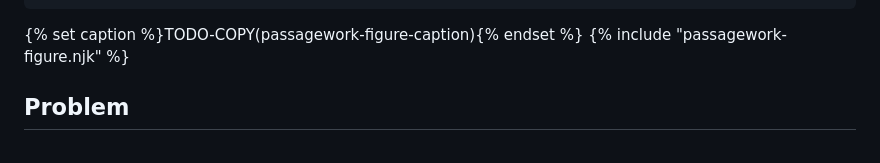
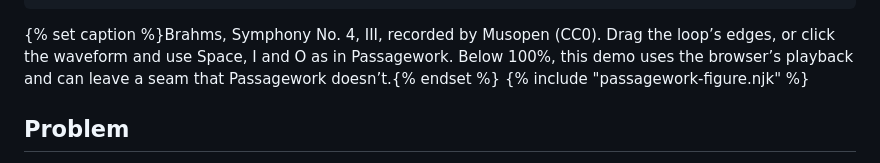
Before and after one commit to mackfound/portfolio-site, a Markdown page: src/projects/passagework.md, the part around the change. Rendered like a GitHub page.

```diff
--- a/src/projects/passagework.md
+++ b/src/projects/passagework.md
@@ -13,7 +13,7 @@ summary: "A browser tool for practicing musicians that loops a short passage of
 description: "Passagework loops a passage of a recording while the sheet music stays on screen, from half speed to full, hands-free, for audition practice."
 ---
 
-{% set caption %}TODO-COPY(passagework-figure-caption){% endset %}
+{% set caption %}Brahms, Symphony No. 4, III, recorded by Musopen (CC0). Drag the loop’s edges, or click the waveform and use Space, I and O as in Passagework. Below 100%, this demo uses the browser’s playback and can leave a seam that Passagework doesn’t.{% endset %}
 {% include "passagework-figure.njk" %}
 
 ## Problem
```
Also changed, not shown: CLAUDE.md (+0 -1 lines).
